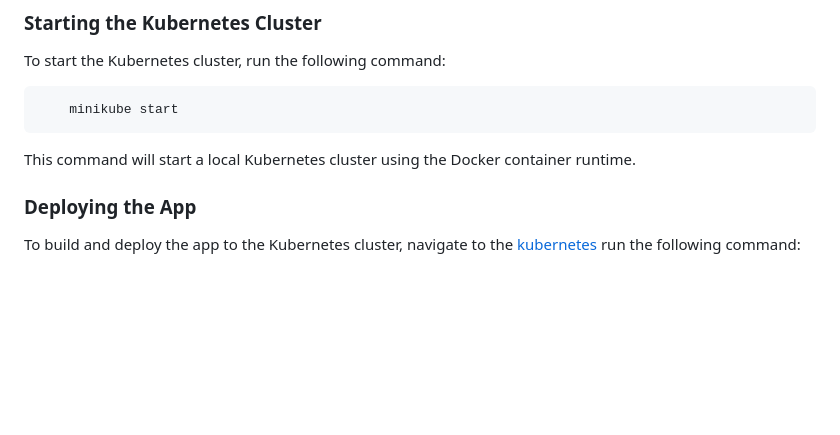
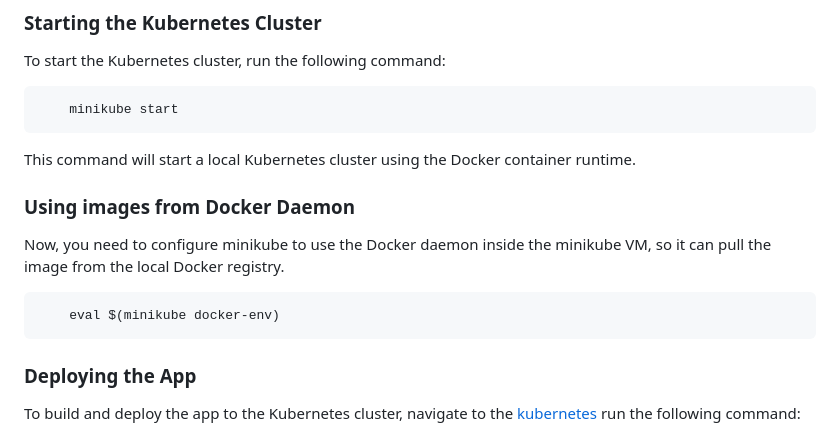
Before and after one commit to guirgouveia/stack.io-assignment, a Markdown page: docs/task-2-kubernetes.md, the part around the change. GitHub-like rendering; blank space fills up the shorter version.

Commit message:
Update README.md && git push

````diff
--- a/docs/task-2-kubernetes.md
+++ b/docs/task-2-kubernetes.md
@@ -45,6 +45,14 @@ To start the Kubernetes cluster, run the following command:
 ```
 
 This command will start a local Kubernetes cluster using the Docker container runtime.
+
+### Using images from Docker Daemon
+
+Now, you need to configure minikube to use the Docker daemon inside the minikube VM, so it can pull the image from the local Docker registry.
+
+```
+    eval $(minikube docker-env)
+```
 
 ### Deploying the App
 
````
